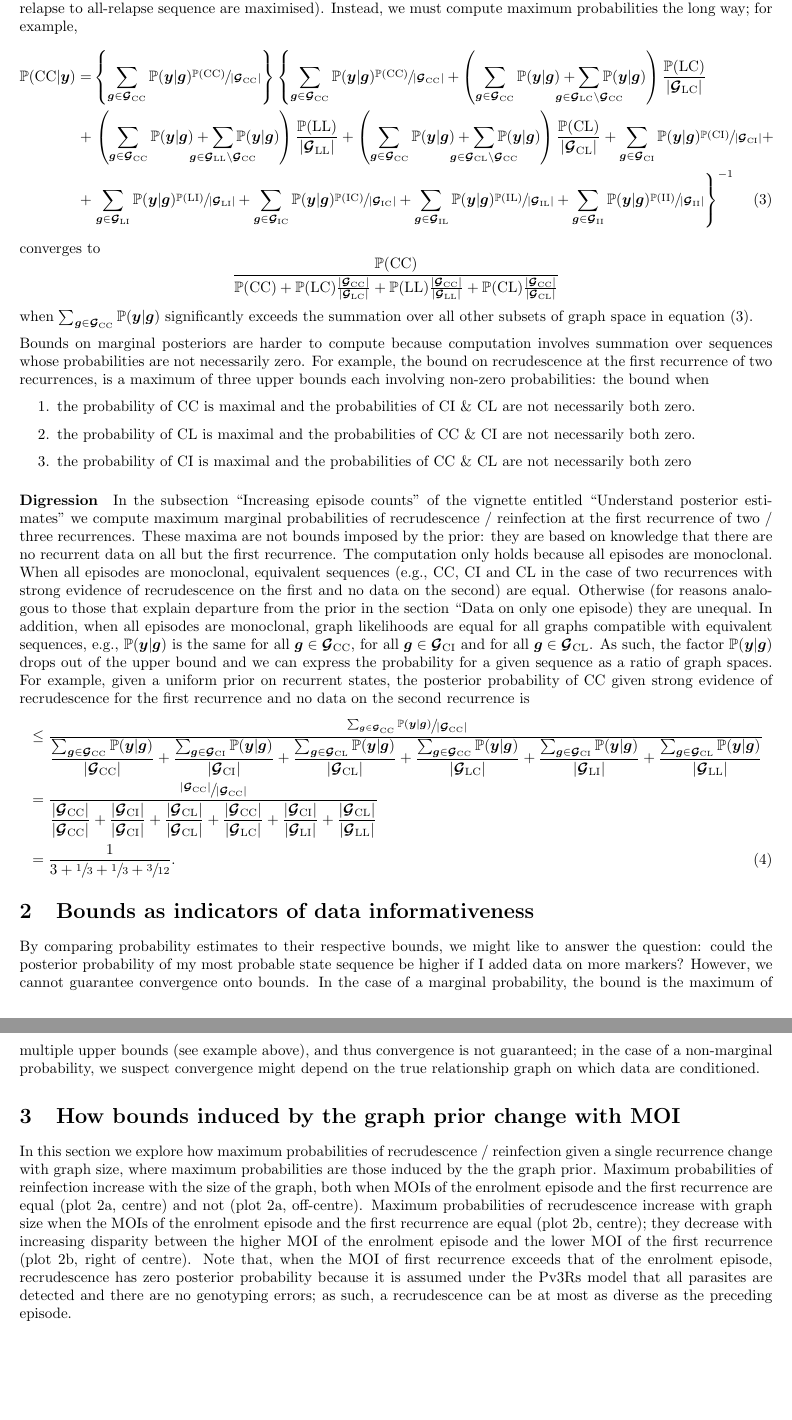
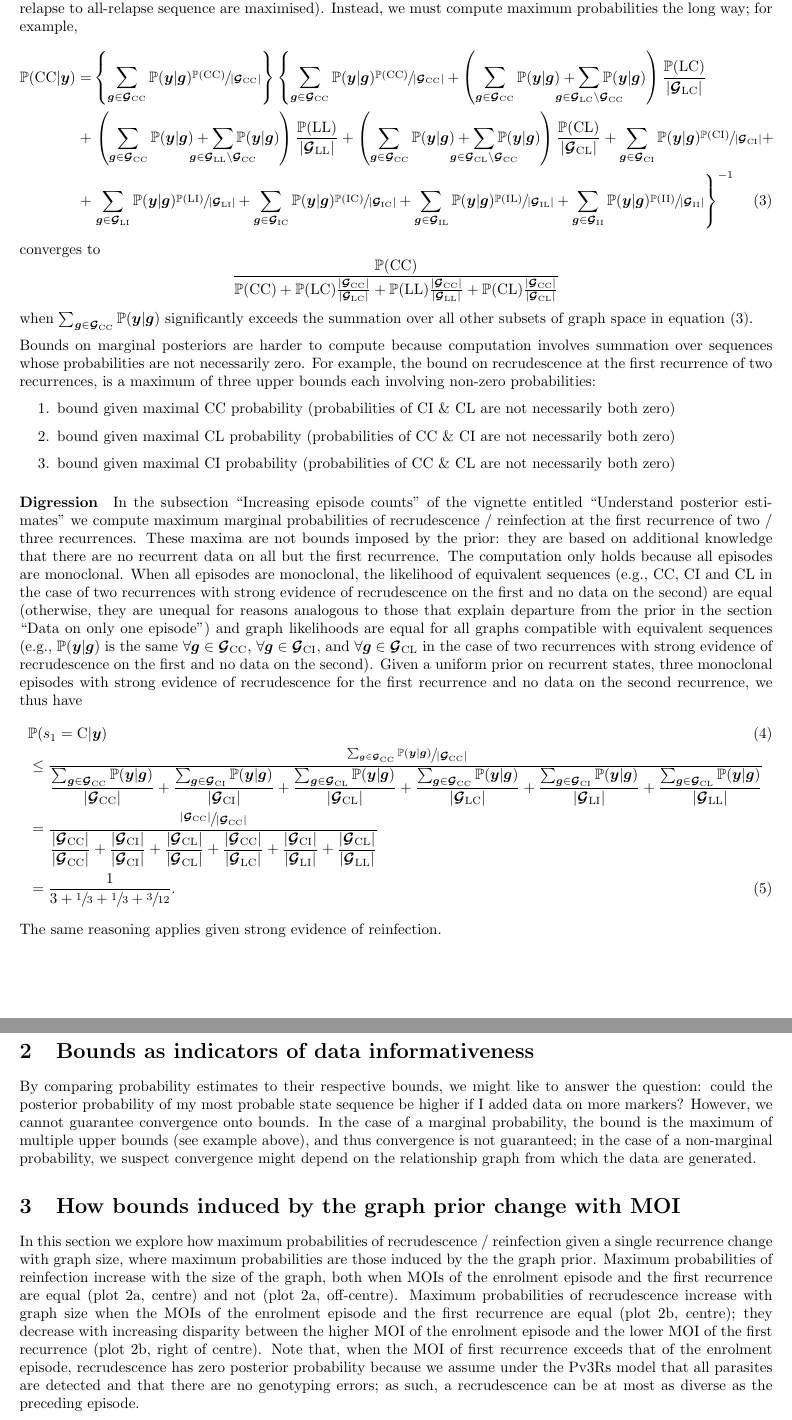
Before and after one commit to aimeertaylor/Pv3Rs, a LaTeX document (vignettes/graph-prior.ltx): two parts of pages 3 and 4 of 5, joined at a grey line, cut so that both start at the same text, the shorter picture padded with empty space. Compiled offline with pdfLaTeX.

Commit message:
Update / delete on overleaf

```diff
--- a/vignettes/graph-prior.ltx
+++ b/vignettes/graph-prior.ltx
@@ -63,7 +63,7 @@ o_{\relap:\recru} \coloneqq
 \frac{\mathbb{P}(\relap)}{\mathbb{P}(\recru)}
 \frac{| \RG_\recru |}{| \RG_\relap |} \left(1 + \frac{\sum_{\rg\in\RG_\relap\setminus\RG_\recru}\mathbb{P}(\bm{y} | \rg)}{\sum_{\rg\in\RG_\recru}\mathbb{P}(\bm{y} | \rg)}\right),
 \end{equation*}
-\normalsize
+
 
 where $\RG_\relap\setminus\RG_\recru$ is the subset of graphs compatible with relapse but not recrudescence (graphs where genotypes from the recurrent episode are not all clones from the initial episode). It follows that $o_{\relap:\recru} \ge
 \sfrac{\mathbb{P}(\relap)| \RG_\recru |}
@@ -167,17 +167,18 @@ converges to
 \end{equation*}
 when $\sum_{\rg\in\RG_{\recru\recru}} \mathbb{P}(\bm{y} | \rg)$ significantly exceeds the summation over all other subsets of graph space in equation \eqref{eq:CC_prob_max}.
 
-Bounds on marginal posteriors are harder to compute because computation involves summation over sequences whose probabilities are not necessarily zero. For example, the bound on recrudescence at the first recurrence of two recurrences, is a maximum of three upper bounds each involving non-zero probabilities: the bound when
+Bounds on marginal posteriors are harder to compute because computation involves summation over sequences whose probabilities are not necessarily zero. For example, the bound on recrudescence at the first recurrence of two recurrences, is a maximum of three upper bounds each involving non-zero probabilities:
 \begin{enumerate}
-    \item the probability of CC is maximal and the probabilities of CI \& CL are not necessarily both zero.
-    \item the probability of CL is maximal and the probabilities of CC \& CI are not necessarily both zero.
-    \item  the probability of CI is maximal and the probabilities of CC \& CL are not necessarily both zero
+    \item bound given maximal CC probability (probabilities of CI \& CL are not necessarily both zero)
+    \item bound given maximal CL probability (probabilities of CC \& CI are not necessarily both zero)
+    \item  bound given maximal CI probability (probabilities of CC \& CL are not necessarily both zero)
 \end{enumerate}
 
 \paragraph{Digression}
-In the subsection ``Increasing episode counts'' of the vignette entitled ``Understand posterior estimates'' we compute maximum marginal probabilities of recrudescence / reinfection at the first recurrence of two / three recurrences. These maxima are not bounds imposed by the prior: they are based on knowledge that there are no recurrent data on all but the first recurrence. The computation only holds because all episodes are monoclonal. When all episodes are monoclonal, equivalent sequences (e.g., CC, CI and CL in the case of two recurrences with strong evidence of recrudescence on the first and no data on the second) are equal. Otherwise (for reasons analogous to those that explain departure from the prior in the section ``Data on only one episode) they are unequal. In addition, when all episodes are monoclonal, graph likelihoods are equal for all graphs compatible with equivalent sequences, e.g., $\mathbb{P}(\bm{y} | \rg)$ is the same for all $\rg \in \RG_{\recru\recru}$, for all $\rg \in \RG_{\recru\reinf}$ and for all $\rg \in \RG_{\recru\relap}$. As such, the factor $\mathbb{P}(\bm{y} | \rg)$ drops out of the upper bound and we can express the probability for a given sequence as a ratio of graph spaces. For example, given a uniform prior on recurrent states, the posterior probability of CC given strong evidence of recrudescence for the first recurrence and no data on the second recurrence is
+In the subsection ``Increasing episode counts'' of the vignette entitled ``Understand posterior estimates'' we compute maximum marginal probabilities of recrudescence / reinfection at the first recurrence of two / three recurrences. These maxima are not bounds imposed by the prior: they are based on additional knowledge that there are no recurrent data on all but the first recurrence. The computation only holds because all episodes are monoclonal. When all episodes are monoclonal, the likelihood of equivalent sequences (e.g., CC, CI and CL in the case of two recurrences with strong evidence of recrudescence on the first and no data on the second) are equal (otherwise, they are unequal for reasons analogous to those that explain departure from the prior in the section ``Data on only one episode'') and graph likelihoods are equal for all graphs compatible with equivalent sequences (e.g., $\mathbb{P}(\bm{y} | \rg)$ is the same $\forall \rg \in \RG_{\recru\recru}$, $\forall \rg \in \RG_{\recru\reinf}$, and $\forall \rg \in \RG_{\recru\relap}$ in the case of two recurrences with strong evidence of recrudescence on the first and no data on the second). Given a uniform prior on recurrent states, three monoclonal episodes with strong evidence of recrudescence for the first recurrence and no data on the second recurrence, we thus have
 \begin{align}
-  &\leq
+&\mathbb{P}(s_1 = \recru | \bm{y}  ) \\
+&\leq
     \dfrac{
     \sfrac{\sum_{\rg\in\RG_{\recru\recru}} \mathbb{P}(\bm{y} | \rg) }{|\RG_{\recru\recru}|}}
     {
@@ -211,19 +212,19 @@ In the subsection ``Increasing episode counts'' of the vignette entitled ``Under
   &= \dfrac{1}
   {3 + \sfrac{1}{3} + \sfrac{1}{3} + \sfrac{3}{12}}. \label{eq:marginal_bound}
 \end{align}
-
+The same reasoning applies given strong evidence of reinfection.
 
 
 
 \section{Bounds as indicators of data informativeness}
 
-By comparing probability estimates to their respective bounds, we might like to answer the question: could the posterior probability of my most probable state sequence be higher if I added data on more markers? However, we cannot guarantee convergence onto bounds. In the case of a marginal probability, the bound is the maximum of multiple upper bounds (see example above), and thus convergence is not guaranteed; in the case of a non-marginal probability, we suspect convergence might depend on the true relationship graph on which data are conditioned.
+By comparing probability estimates to their respective bounds, we might like to answer the question: could the posterior probability of my most probable state sequence be higher if I added data on more markers? However, we cannot guarantee convergence onto bounds. In the case of a marginal probability, the bound is the maximum of multiple upper bounds (see example above), and thus convergence is not guaranteed; in the case of a non-marginal probability, we suspect convergence might depend on the relationship graph from which the data are generated.
 
 
 
 \section{How bounds induced by the graph prior change with MOI}
 
-In this section we explore how maximum probabilities of recrudescence / reinfection given a single recurrence change with graph size, where maximum probabilities are those induced by the the graph prior. Maximum probabilities of reinfection increase with the size of the graph, both when MOIs of the enrolment episode and the first recurrence are equal (plot \ref{fig:MOIDiff_reinfection}, centre) and not (plot \ref{fig:MOIDiff_reinfection}, off-centre). Maximum probabilities of recrudescence increase with graph size when the MOIs of the enrolment episode and the first recurrence are equal (plot \ref{fig:MOIDiff_recrudescence}, centre); they decrease with increasing disparity between the higher MOI of the enrolment episode and the lower MOI of the first recurrence (plot \ref{fig:MOIDiff_recrudescence}, right of centre). Note that, when the MOI of first recurrence exceeds that of the enrolment episode, recrudescence has zero posterior probability because it is assumed under the Pv3Rs model that all parasites are detected and there are no genotyping errors; as such, a recrudescence can be at most as diverse as the preceding episode.
+In this section we explore how maximum probabilities of recrudescence / reinfection given a single recurrence change with graph size, where maximum probabilities are those induced by the the graph prior. Maximum probabilities of reinfection increase with the size of the graph, both when MOIs of the enrolment episode and the first recurrence are equal (plot \ref{fig:MOIDiff_reinfection}, centre) and not (plot \ref{fig:MOIDiff_reinfection}, off-centre). Maximum probabilities of recrudescence increase with graph size when the MOIs of the enrolment episode and the first recurrence are equal (plot \ref{fig:MOIDiff_recrudescence}, centre); they decrease with increasing disparity between the higher MOI of the enrolment episode and the lower MOI of the first recurrence (plot \ref{fig:MOIDiff_recrudescence}, right of centre). Note that, when the MOI of first recurrence exceeds that of the enrolment episode, recrudescence has zero posterior probability because we assume under the Pv3Rs model that all parasites are detected and that there are no genotyping errors; as such, a recrudescence can be at most as diverse as the preceding episode.
 
 \begin{figure}[h]
 \begin{subfigure}{.5\textwidth}
```
Also changed, not shown: vignettes/graph-prior.ltx (4 more changed lines).
